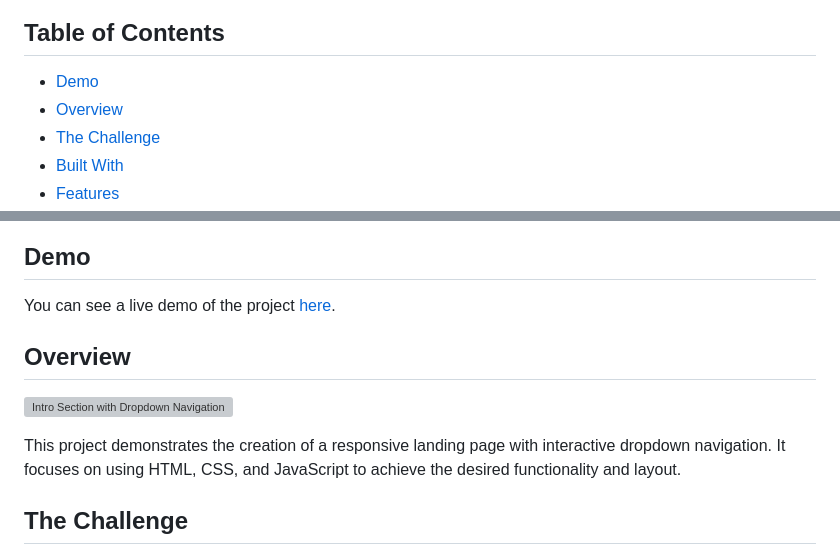
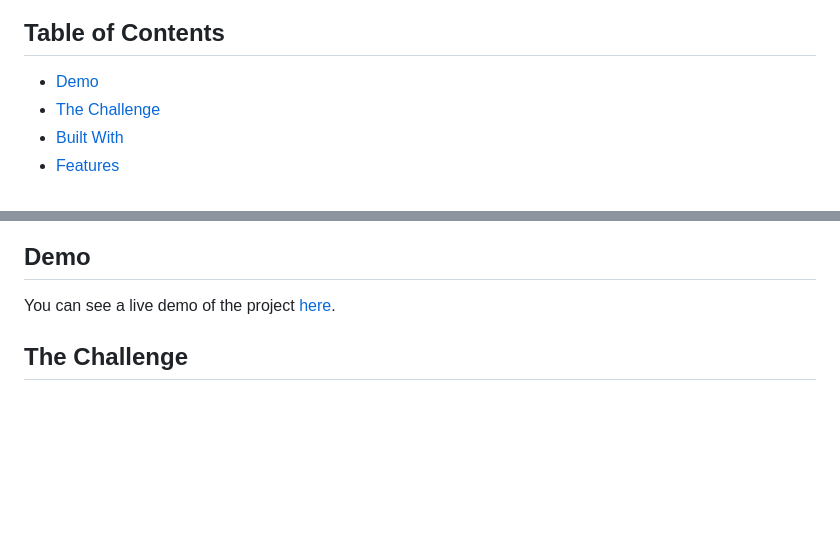
Before and after one commit to daniel-barda/Frontend-Mentor-Intro-section-with-dropdown-navigation, a Markdown page: README.md, 2 parts joined by grey strips. Drawn GitHub-style; blank space fills up the shorter version; grey boxes are pictures that could not be loaded.

```diff
--- a/README.md
+++ b/README.md
@@ -8,7 +8,6 @@ This is my solution for the "Intro Section with Dropdown Navigation" challenge b
 ## Table of Contents
 
 -   [Demo](#demo)
--   [Overview](#overview)
 -   [The Challenge](#the-challenge)
 -   [Built With](#built-with)
 -   [Features](#features)
@@ -24,12 +23,6 @@ This is my solution for the "Intro Section with Dropdown Navigation" challenge b
 ## Demo
 
 You can see a live demo of the project [here](https://frontend-mentor-dropdown.netlify.app/).
-
-## Overview
-
-![Intro Section with Dropdown Navigation](https://chat.openai.com/c/screenshot.png)
-
-This project demonstrates the creation of a responsive landing page with interactive dropdown navigation. It focuses on using HTML, CSS, and JavaScript to achieve the desired functionality and layout.
 
 ## The Challenge
 
```
